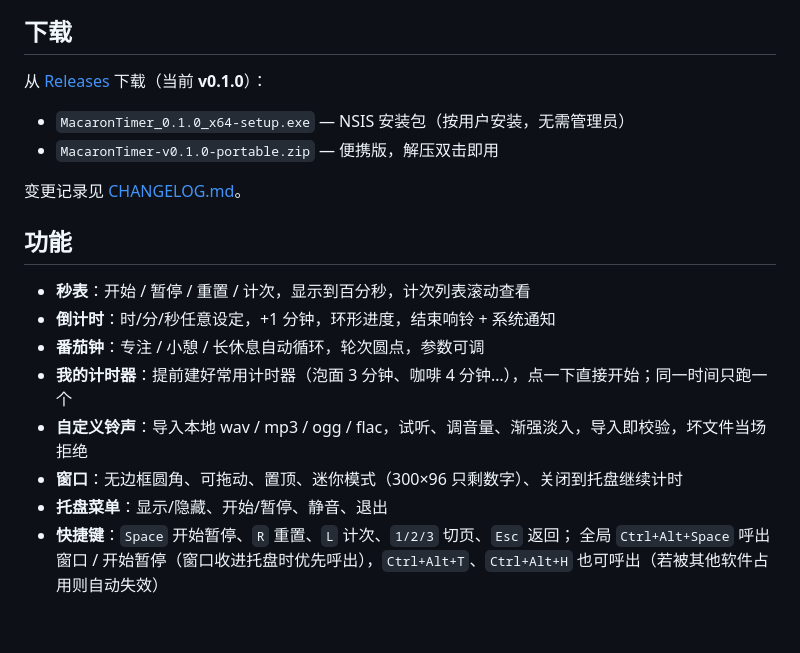
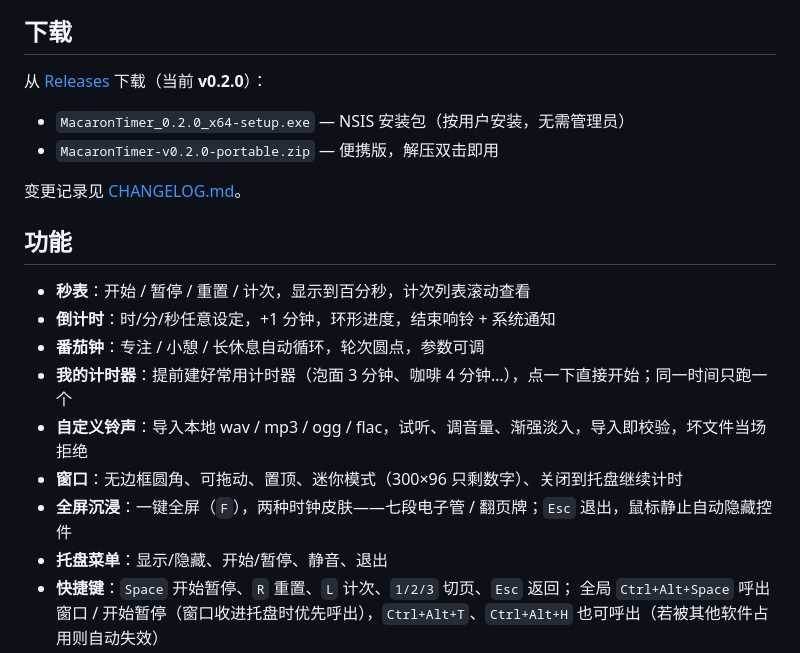
Before and after one commit to hsn951/Timer, a Markdown page: README.md, the part around one of its changes. Drawn GitHub-style; blank space fills up the shorter version.

```diff
--- a/README.md
+++ b/README.md
@@ -10,10 +10,10 @@
 
 ## 下载
 
-从 [Releases](https://github.com/hsn951/Timer/releases) 下载（当前 **v0.1.0**）：
+从 [Releases](https://github.com/hsn951/Timer/releases) 下载（当前 **v0.2.0**）：
 
-- `MacaronTimer_0.1.0_x64-setup.exe` — NSIS 安装包（按用户安装，无需管理员）
-- `MacaronTimer-v0.1.0-portable.zip` — 便携版，解压双击即用
+- `MacaronTimer_0.2.0_x64-setup.exe` — NSIS 安装包（按用户安装，无需管理员）
+- `MacaronTimer-v0.2.0-portable.zip` — 便携版，解压双击即用
 
 变更记录见 [CHANGELOG.md](CHANGELOG.md)。
 
@@ -25,6 +25,7 @@
 - **我的计时器**：提前建好常用计时器（泡面 3 分钟、咖啡 4 分钟…），点一下直接开始；同一时间只跑一个
 - **自定义铃声**：导入本地 wav / mp3 / ogg / flac，试听、调音量、渐强淡入，导入即校验，坏文件当场拒绝
 - **窗口**：无边框圆角、可拖动、置顶、迷你模式（300×96 只剩数字）、关闭到托盘继续计时
+- **全屏沉浸**：一键全屏（`F`），两种时钟皮肤——七段电子管 / 翻页牌；`Esc` 退出，鼠标静止自动隐藏控件
 - **托盘菜单**：显示/隐藏、开始/暂停、静音、退出
 - **快捷键**：`Space` 开始暂停、`R` 重置、`L` 计次、`1/2/3` 切页、`Esc` 返回；
   全局 `Ctrl+Alt+Space` 呼出窗口 / 开始暂停（窗口收进托盘时优先呼出），`Ctrl+Alt+T`、`Ctrl+Alt+H` 也可呼出（若被其他软件占用则自动失效）
```
Also changed, not shown: other parts of README.md (+5 -0 lines), CHANGELOG.md (+14 -0 lines), docs/screenshots/fullscreen-digital.png (added), docs/screenshots/fullscreen-flip.png (added), 12 other files.
